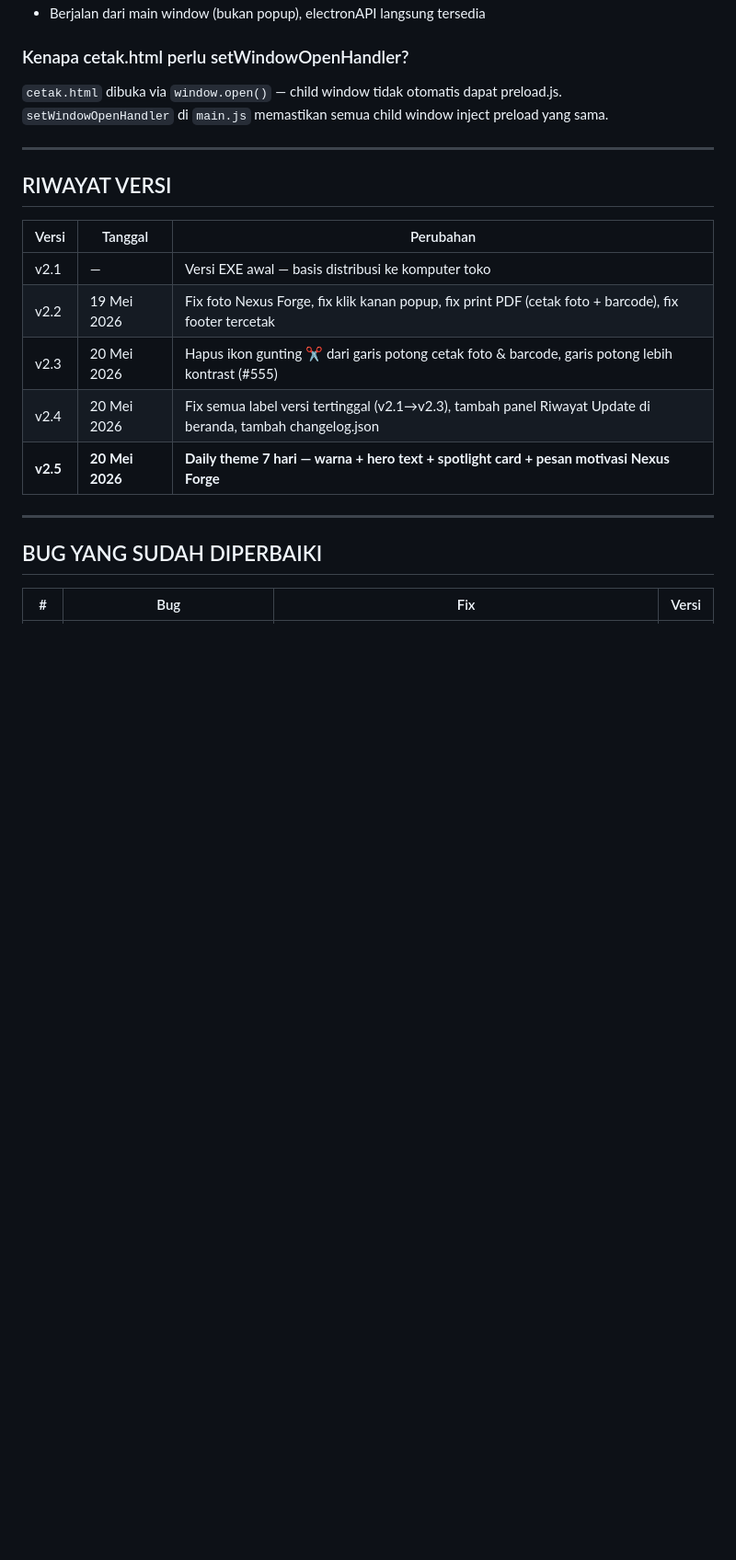
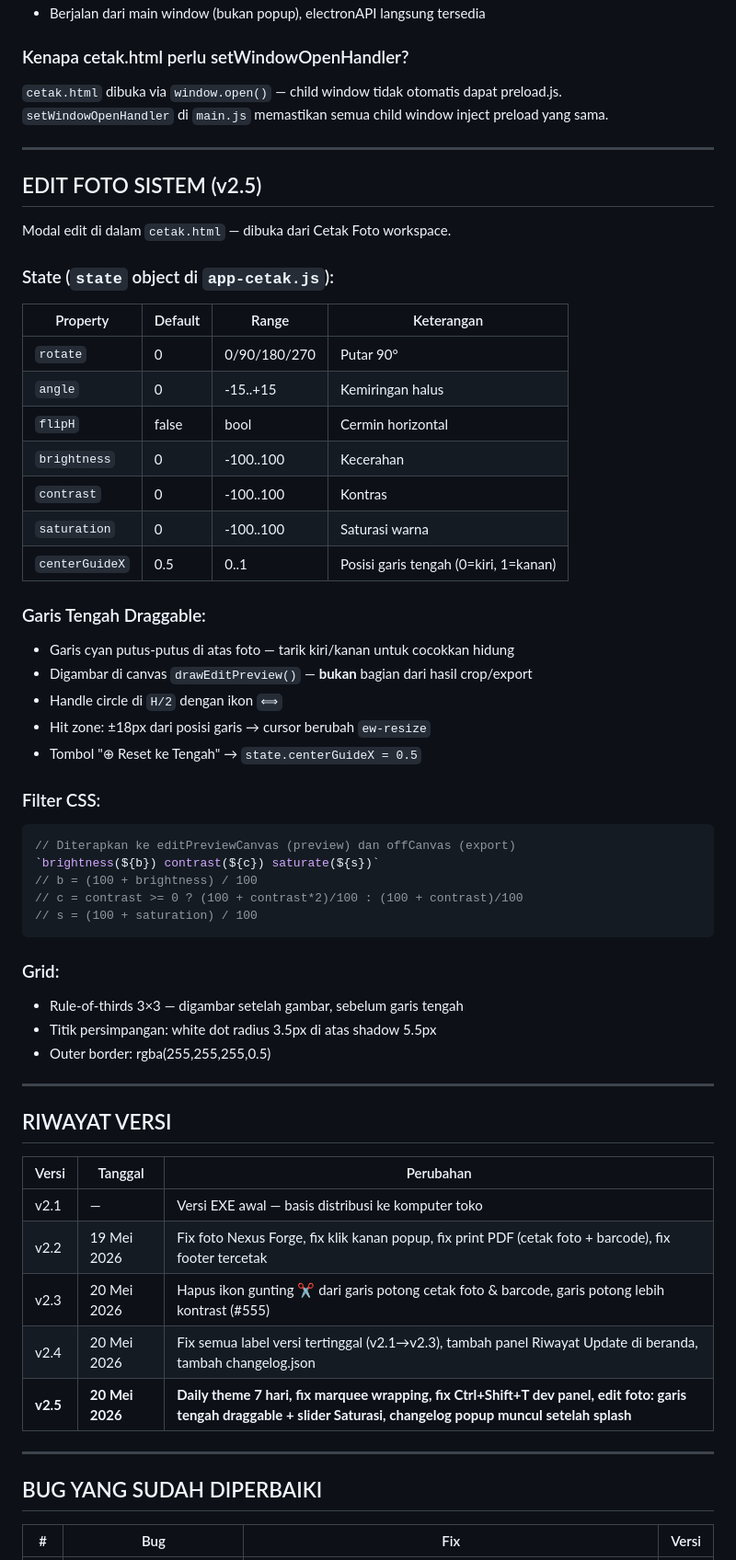
Before and after one commit to kaelatkp/toko-prestasi-tools, a Markdown page: KAELA-toko-prestasi-tools.md, the part around one of its changes. Shown at 92% size. GitHub-like rendering; blank space fills up the shorter version.

Commit message:
docs: update KAELA handoff — edit foto sistem, changelog fix, bug #14-15

````diff
--- a/KAELA-toko-prestasi-tools.md
+++ b/KAELA-toko-prestasi-tools.md
@@ -300,6 +301,44 @@ Windows Electron tidak support print preview via `window.print()`. Solusi: gener
 
 ---
 
+## EDIT FOTO SISTEM (v2.5)
+
+Modal edit di dalam `cetak.html` — dibuka dari Cetak Foto workspace.
+
+### State (`state` object di `app-cetak.js`):
+| Property | Default | Range | Keterangan |
+|----------|---------|-------|-----------|
+| `rotate` | 0 | 0/90/180/270 | Putar 90° |
+| `angle` | 0 | -15..+15 | Kemiringan halus |
+| `flipH` | false | bool | Cermin horizontal |
+| `brightness` | 0 | -100..100 | Kecerahan |
+| `contrast` | 0 | -100..100 | Kontras |
+| `saturation` | 0 | -100..100 | Saturasi warna |
+| `centerGuideX` | 0.5 | 0..1 | Posisi garis tengah (0=kiri, 1=kanan) |
+
+### Garis Tengah Draggable:
+- Garis cyan putus-putus di atas foto — tarik kiri/kanan untuk cocokkan hidung
+- Digambar di canvas `drawEditPreview()` — **bukan** bagian dari hasil crop/export
+- Handle circle di `H/2` dengan ikon `⟺`
+- Hit zone: ±18px dari posisi garis → cursor berubah `ew-resize`
+- Tombol "⊕ Reset ke Tengah" → `state.centerGuideX = 0.5`
+
+### Filter CSS:
+```javascript
+// Diterapkan ke editPreviewCanvas (preview) dan offCanvas (export)
+`brightness(${b}) contrast(${c}) saturate(${s})`
+// b = (100 + brightness) / 100
+// c = contrast >= 0 ? (100 + contrast*2)/100 : (100 + contrast)/100
+// s = (100 + saturation) / 100
+```
+
+### Grid:
+- Rule-of-thirds 3×3 — digambar setelah gambar, sebelum garis tengah
+- Titik persimpangan: white dot radius 3.5px di atas shadow 5.5px
+- Outer border: rgba(255,255,255,0.5)
+
+---
+
 ## RIWAYAT VERSI
 
 | Versi | Tanggal | Perubahan |
@@ -308,7 +347,7 @@ Windows Electron tidak support print preview via `window.print()`. Solusi: gener
 | v2.2 | 19 Mei 2026 | Fix foto Nexus Forge, fix klik kanan popup, fix print PDF (cetak foto + barcode), fix footer tercetak |
 | v2.3 | 20 Mei 2026 | Hapus ikon gunting ✂ dari garis potong cetak foto & barcode, garis potong lebih kontrast (#555) |
 | v2.4 | 20 Mei 2026 | Fix semua label versi tertinggal (v2.1→v2.3), tambah panel Riwayat Update di beranda, tambah changelog.json |
-| **v2.5** | **20 Mei 2026** | **Daily theme 7 hari — warna + hero text + spotlight card + pesan motivasi Nexus Forge** |
+| **v2.5** | **20 Mei 2026** | **Daily theme 7 hari, fix marquee wrapping, fix Ctrl+Shift+T dev panel, edit foto: garis tengah draggable + slider Saturasi, changelog popup muncul setelah splash** |
 
 ---
 
````
Also changed, not shown: other parts of KAELA-toko-prestasi-tools.md (+26 -0 lines).
